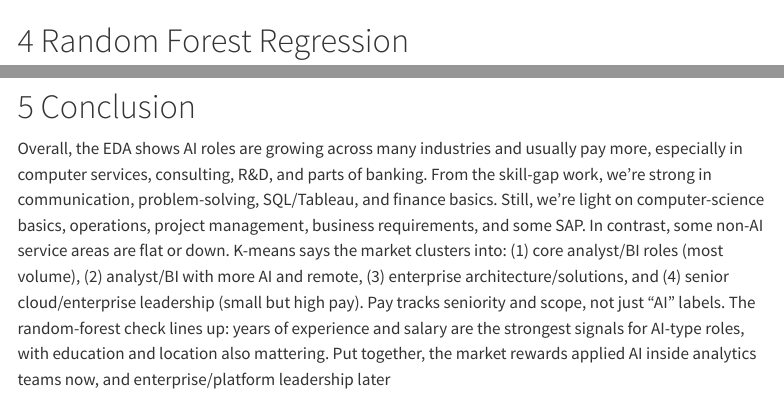
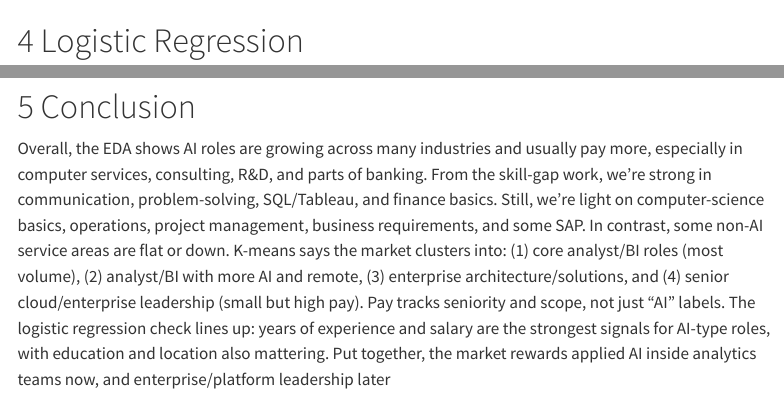
Before and after one commit to kelly-sheng/ad688-ai-jobs-sp25A1-group3, a Quarto document (group_3_final_report.qmd): the page in a window 1100 px wide, from 490 px down, and a second part further down, joined at a grey line. Rendered offline with R 4.5, knitr and Pandoc in place of Quarto, with nearby package versions; drawn as R Markdown's standard HTML page in place of the format the file asks for; menus at the side of the page are left out.

Commit message:
changed yml for the logistict regression

```diff
--- a/_quarto.yml
+++ b/_quarto.yml
@@ -23,7 +23,7 @@
       - href: KMeans_clustering_methods.qmd
         text: K-Means Clustering
       - href: rf_regression.qmd
-        text: Random Forest Regression
+        text: Logistic Regression
 
 
 bibliography: references.bib
--- a/group_3_final_report.qmd
+++ b/group_3_final_report.qmd
@@ -34,10 +34,10 @@
 
 {{< include KMeans_clustering_methods.qmd >}}
 
-# Random Forest Regression
+# Logistic Regression
 
 {{< include rf_regression.qmd >}}
 
 
 # Conclusion
-Overall, the EDA shows AI roles are growing across many industries and usually pay more, especially in computer services, consulting, R&D, and parts of banking. From the skill-gap work, we’re strong in communication, problem-solving, SQL/Tableau, and finance basics. Still, we’re light on computer-science basics, operations, project management, business requirements, and some SAP. In contrast, some non-AI service areas are flat or down. K-means says the market clusters into: (1) core analyst/BI roles (most volume), (2) analyst/BI with more AI and remote, (3) enterprise architecture/solutions, and (4) senior cloud/enterprise leadership (small but high pay). Pay tracks seniority and scope, not just “AI” labels. The random-forest check lines up: years of experience and salary are the strongest signals for AI-type roles, with education and location also mattering. Put together, the market rewards applied AI inside analytics teams now, and enterprise/platform leadership later
+Overall, the EDA shows AI roles are growing across many industries and usually pay more, especially in computer services, consulting, R&D, and parts of banking. From the skill-gap work, we’re strong in communication, problem-solving, SQL/Tableau, and finance basics. Still, we’re light on computer-science basics, operations, project management, business requirements, and some SAP. In contrast, some non-AI service areas are flat or down. K-means says the market clusters into: (1) core analyst/BI roles (most volume), (2) analyst/BI with more AI and remote, (3) enterprise architecture/solutions, and (4) senior cloud/enterprise leadership (small but high pay). Pay tracks seniority and scope, not just “AI” labels. The logistic regression check lines up: years of experience and salary are the strongest signals for AI-type roles, with education and location also mattering. Put together, the market rewards applied AI inside analytics teams now, and enterprise/platform leadership later
```
Also changed, not shown: 1 other file.
